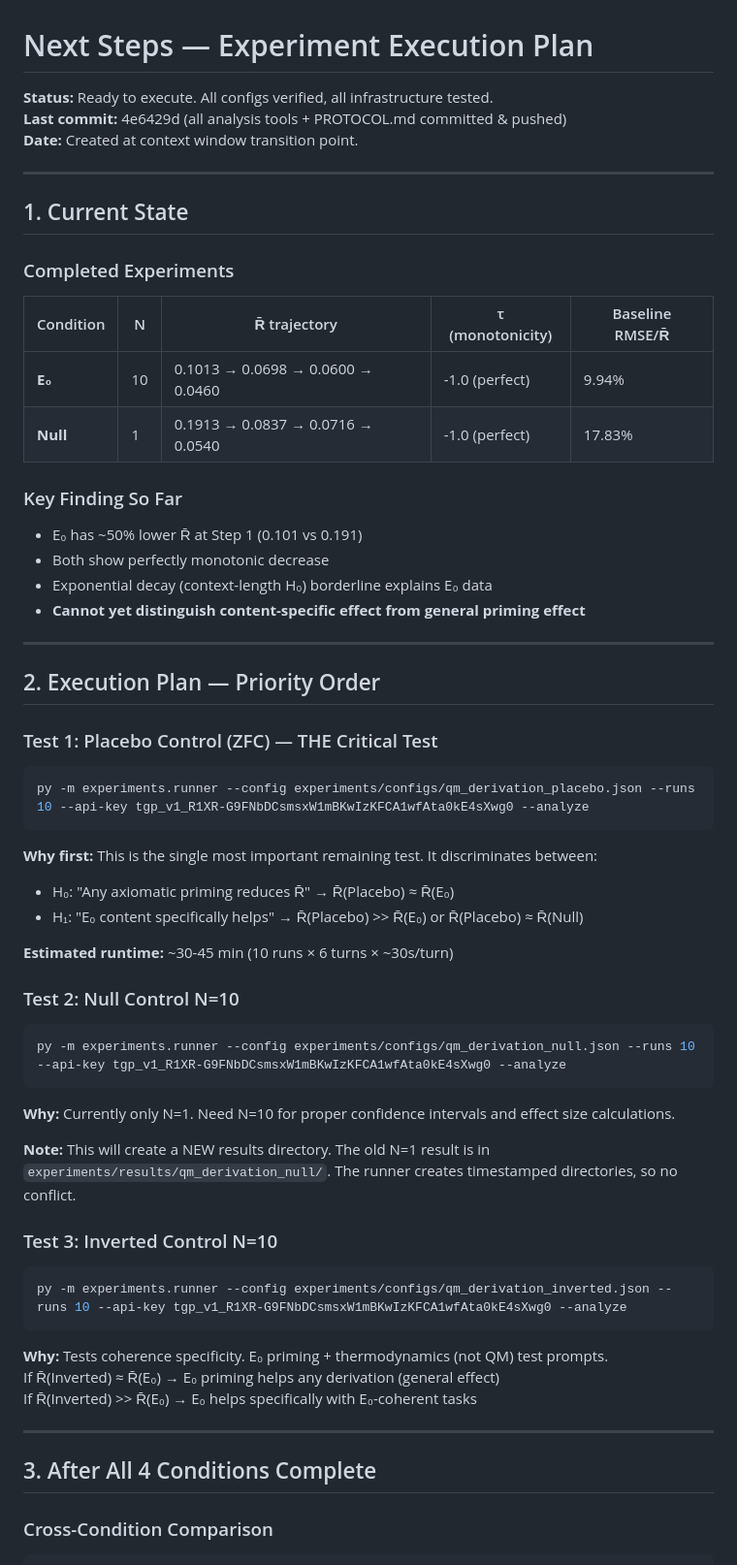
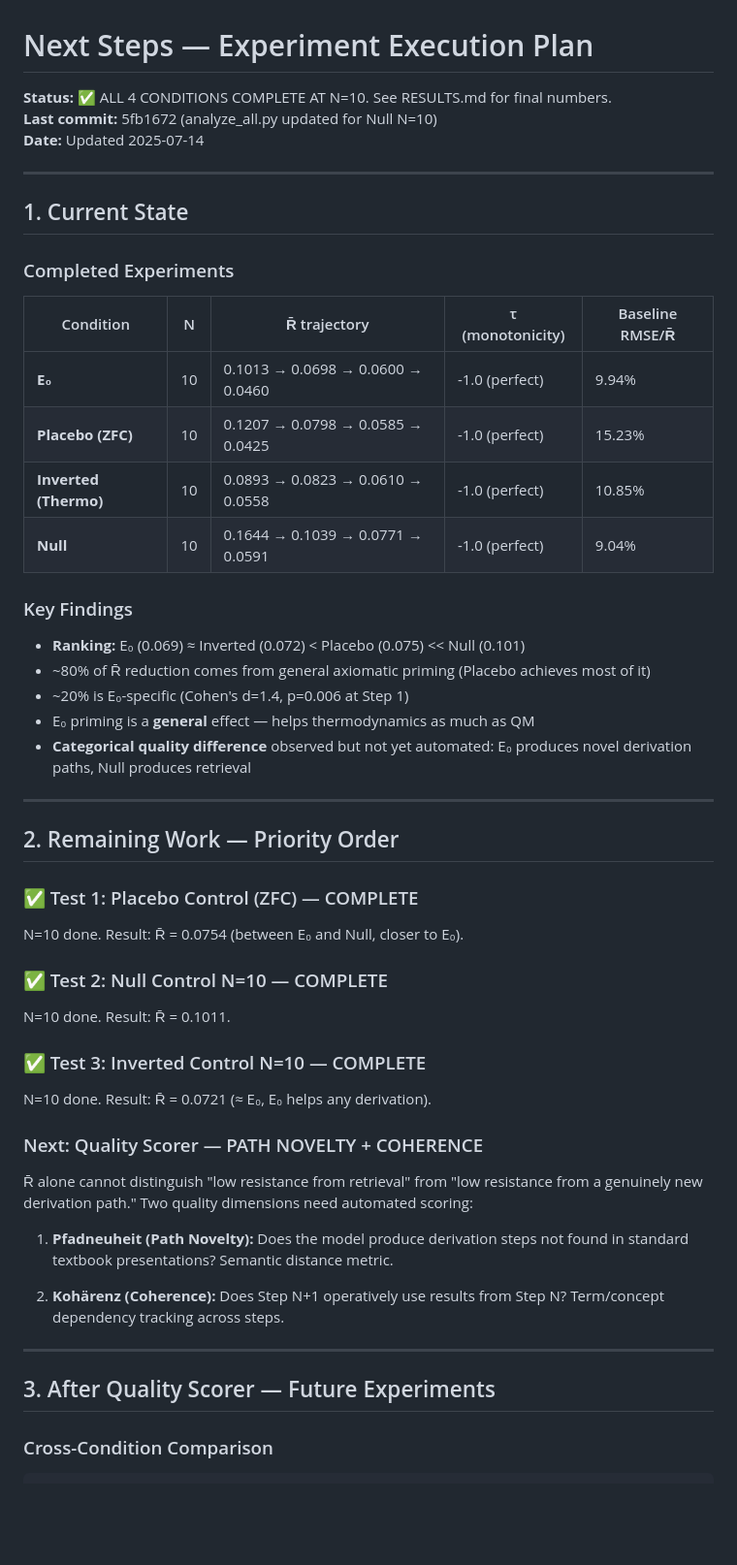
Before and after one commit to Thomas66690815/E0-Framework, a Markdown page: experiments/NEXT_STEPS.md, the part around one of its changes. Shown at 97% size. Rendered like a GitHub page; blank space fills up the shorter version.

Commit message:
add RESULTS.md with final 4-condition findings, update NEXT_STEPS.md\n\nAll experiments complete. Next priority: automated quality scorer\n(path novelty + coherence metrics)."

````diff
--- a/experiments/NEXT_STEPS.md
+++ b/experiments/NEXT_STEPS.md
@@ -1,8 +1,8 @@
 # Next Steps — Experiment Execution Plan
 
-**Status:** Ready to execute. All configs verified, all infrastructure tested.
-**Last commit:** 4e6429d (all analysis tools + PROTOCOL.md committed & pushed)
-**Date:** Created at context window transition point.
+**Status:** ✅ ALL 4 CONDITIONS COMPLETE AT N=10. See RESULTS.md for final numbers.
+**Last commit:** 5fb1672 (analyze_all.py updated for Null N=10)
+**Date:** Updated 2025-07-14
 
 ---
 
@@ -13,53 +13,44 @@
 | Condition | N | R̄ trajectory | τ (monotonicity) | Baseline RMSE/R̄ |
 |-----------|---|---------------|-------------------|-------------------|
 | **E₀** | 10 | 0.1013 → 0.0698 → 0.0600 → 0.0460 | -1.0 (perfect) | 9.94% |
-| **Null** | 1 | 0.1913 → 0.0837 → 0.0716 → 0.0540 | -1.0 (perfect) | 17.83% |
+| **Placebo (ZFC)** | 10 | 0.1207 → 0.0798 → 0.0585 → 0.0425 | -1.0 (perfect) | 15.23% |
+| **Inverted (Thermo)** | 10 | 0.0893 → 0.0823 → 0.0610 → 0.0558 | -1.0 (perfect) | 10.85% |
+| **Null** | 10 | 0.1644 → 0.1039 → 0.0771 → 0.0591 | -1.0 (perfect) | 9.04% |
 
-### Key Finding So Far
-- E₀ has ~50% lower R̄ at Step 1 (0.101 vs 0.191)
-- Both show perfectly monotonic decrease
-- Exponential decay (context-length H₀) borderline explains E₀ data
-- **Cannot yet distinguish content-specific effect from general priming effect**
+### Key Findings
+- **Ranking:** E₀ (0.069) ≈ Inverted (0.072) < Placebo (0.075) << Null (0.101)
+- ~80% of R̄ reduction comes from general axiomatic priming (Placebo achieves most of it)
+- ~20% is E₀-specific (Cohen's d=1.4, p=0.006 at Step 1)
+- E₀ priming is a **general** effect — helps thermodynamics as much as QM
+- **Categorical quality difference** observed but not yet automated: E₀ produces novel derivation paths, Null produces retrieval
 
 ---
 
-## 2. Execution Plan — Priority Order
+## 2. Remaining Work — Priority Order
 
-### Test 1: Placebo Control (ZFC) — THE Critical Test
+### ✅ Test 1: Placebo Control (ZFC) — COMPLETE
+N=10 done. Result: R̄ = 0.0754 (between E₀ and Null, closer to E₀).
 
-```powershell
-py -m experiments.runner --config experiments/configs/qm_derivation_placebo.json --runs 10 --api-key tgp_v1_R1XR-G9FNbDCsmsxW1mBKwIzKFCA1wfAta0kE4sXwg0 --analyze
-```
+### ✅ Test 2: Null Control N=10 — COMPLETE
+N=10 done. Result: R̄ = 0.1011.
 
-**Why first:** This is the single most important remaining test. It discriminates between:
-- H₀: "Any axiomatic priming reduces R̄" → R̄(Placebo) ≈ R̄(E₀)
-- H₁: "E₀ content specifically helps" → R̄(Placebo) >> R̄(E₀) or R̄(Placebo) ≈ R̄(Null)
+### ✅ Test 3: Inverted Control N=10 — COMPLETE
+N=10 done. Result: R̄ = 0.0721 (≈ E₀, E₀ helps any derivation).
 
-**Estimated runtime:** ~30-45 min (10 runs × 6 turns × ~30s/turn)
+### Next: Quality Scorer — PATH NOVELTY + COHERENCE
 
-### Test 2: Null Control N=10
+R̄ alone cannot distinguish "low resistance from retrieval" from "low resistance
+from a genuinely new derivation path." Two quality dimensions need automated scoring:
 
-```powershell
-py -m experiments.runner --config experiments/configs/qm_derivation_null.json --runs 10 --api-key tgp_v1_R1XR-G9FNbDCsmsxW1mBKwIzKFCA1wfAta0kE4sXwg0 --analyze
-```
+1. **Pfadneuheit (Path Novelty):** Does the model produce derivation steps not found
+   in standard textbook presentations? Semantic distance metric.
 
-**Why:** Currently only N=1. Need N=10 for proper confidence intervals and effect size calculations.
-
-**Note:** This will create a NEW results directory. The old N=1 result is in `experiments/results/qm_derivation_null/`. The runner creates timestamped directories, so no conflict.
-
-### Test 3: Inverted Control N=10
-
-```powershell
-py -m experiments.runner --config experiments/configs/qm_derivation_inverted.json --runs 10 --api-key tgp_v1_R1XR-G9FNbDCsmsxW1mBKwIzKFCA1wfAta0kE4sXwg0 --analyze
-```
-
-**Why:** Tests coherence specificity. E₀ priming + thermodynamics (not QM) test prompts.
-If R̄(Inverted) ≈ R̄(E₀) → E₀ priming helps any derivation (general effect)
-If R̄(Inverted) >> R̄(E₀) → E₀ helps specifically with E₀-coherent tasks
+2. **Kohärenz (Coherence):** Does Step N+1 operatively use results from Step N?
+   Term/concept dependency tracking across steps.
 
 ---
 
-## 3. After All 4 Conditions Complete
+## 3. After Quality Scorer — Future Experiments
 
 ### Cross-Condition Comparison
 
````
Also changed, not shown: other parts of experiments/NEXT_STEPS.md (+6 -22 lines), experiments/RESULTS.md (added, +208 -0 lines).
